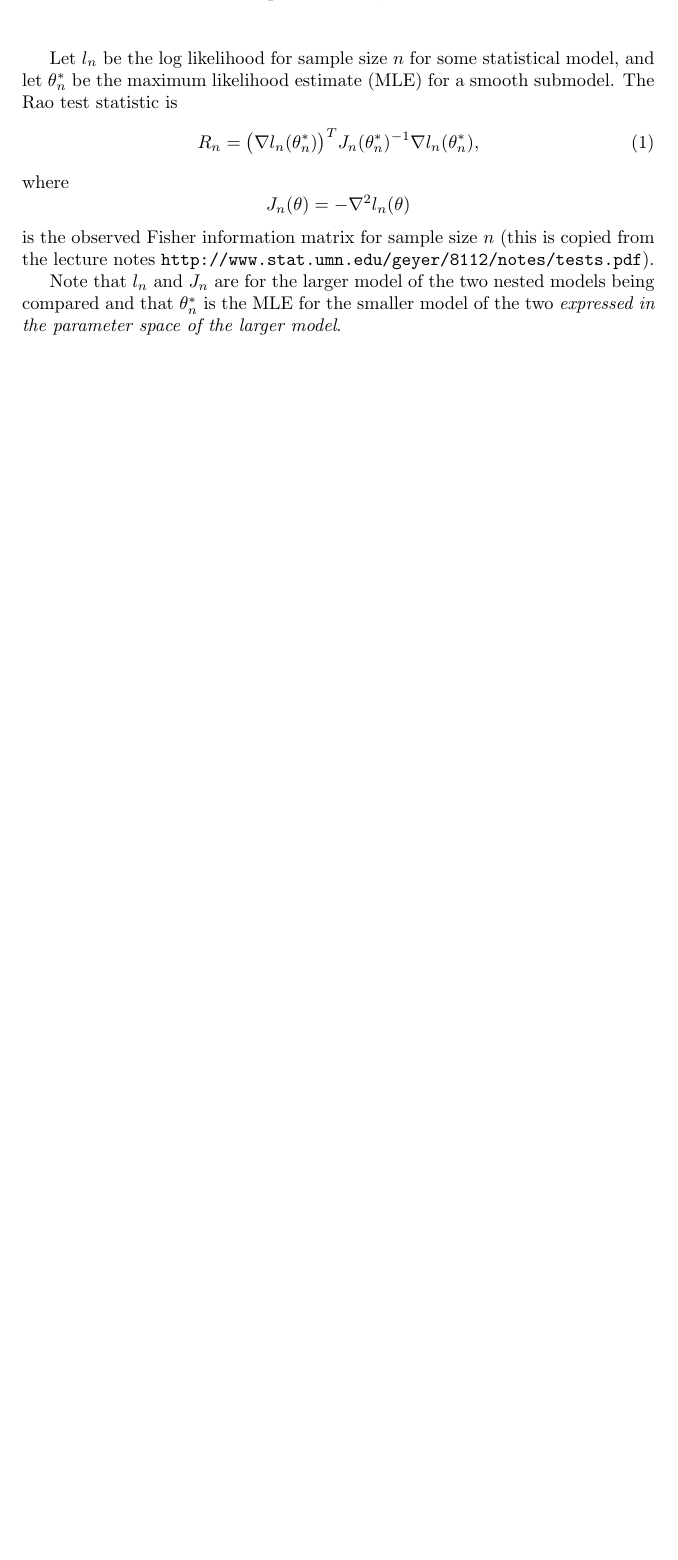
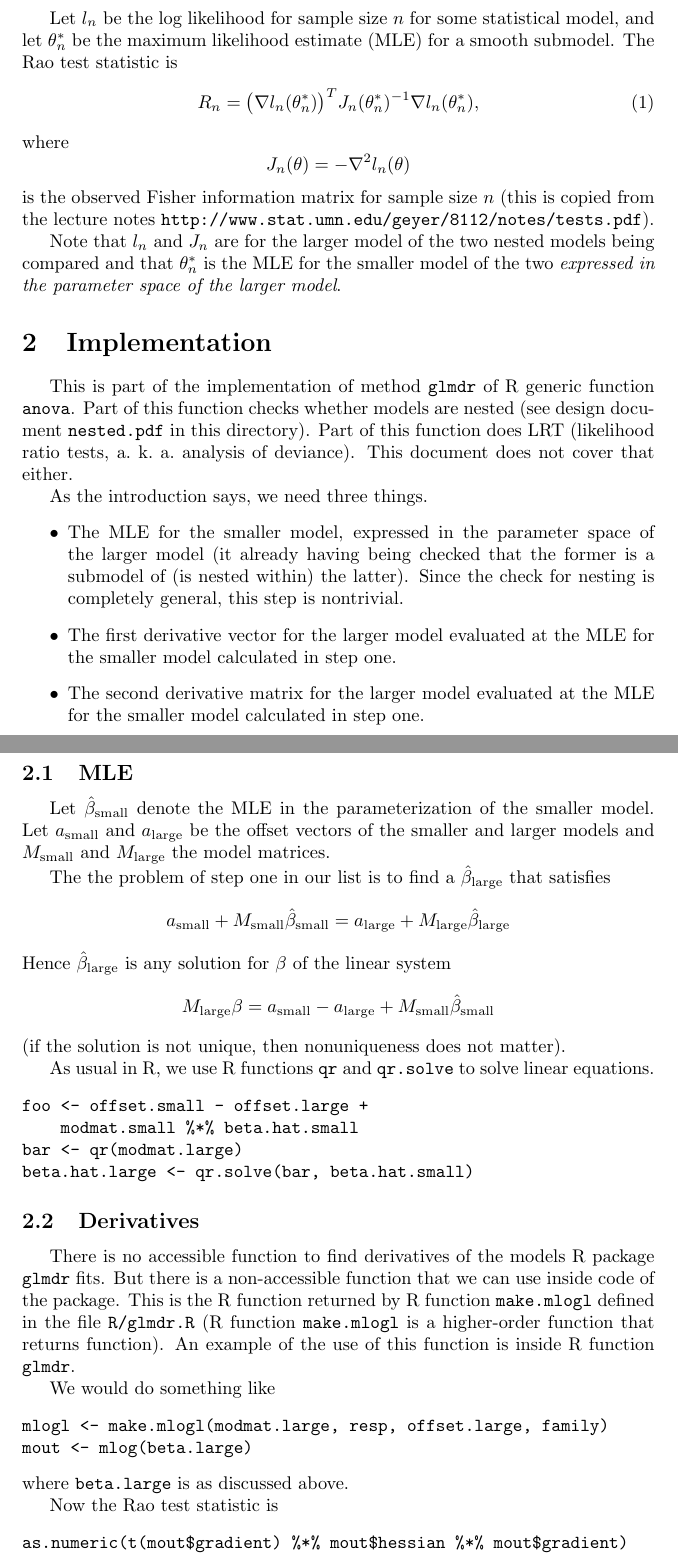
Before and after one commit to cjgeyer/glmdr, a LaTeX document (devel/rao.tex): part of the page before the commit and two parts of pages 1 and 2 of 2 after it, the two joined at a grey line, cut so that both start at the same text, the shorter picture padded with empty space. Compiled offline with pdfLaTeX.

Commit message:
design doc for rao tests finished

```diff
--- a/devel/rao.tex
+++ b/devel/rao.tex
@@ -1,6 +1,8 @@
 
 \documentclass{article}
 
+\usepackage{amstext}
+\usepackage{indentfirst}
 \usepackage{url}
 
 \newcommand{\set}[1]{\{\, #1 \,\}}
@@ -35,4 +39,78 @@ models being compared and that $\theta^*_n$ is the MLE for the smaller
 model of the two \emph{expressed in the parameter space of the larger
 model}.
 
+\section{Implementation}
+
+This is part of the implementation of method \texttt{glmdr} of R generic
+function \texttt{anova}.  Part of this function checks whether models
+are nested (see design document \texttt{nested.pdf} in this directory).
+Part of this function does LRT (likelihood ratio tests,
+a.~k.~a.\ analysis of deviance).  This document does not cover that either.
+
+As the introduction says, we need three things.
+\begin{itemize}
+\item The MLE for the smaller model, expressed in the parameter space of
+the larger model (it already having being checked that the former is a submodel
+of (is nested within) the latter).   Since the check for nesting is completely
+general, this step is nontrivial.
+\item The first derivative vector for the larger model evaluated at the MLE
+for the smaller model calculated in step one.
+\item The second derivative matrix for the larger model evaluated at the MLE
+for the smaller model calculated in step one.
+\end{itemize}
+
+\subsection{MLE}
+
+Let $\hat{\beta}_\text{small}$ denote the MLE in the parameterization
+of the smaller model.  Let $a_\text{small}$ and $a_\text{large}$ be the
+offset vectors of the smaller and larger models and
+$M_\text{small}$ and $M_\text{large}$ the model matrices.
+
+The the problem of step one in our list is to find a $\hat{\beta}_\text{large}$
+that satisfies
+$$
+   a_\text{small} + M_\text{small} \hat{\beta}_\text{small}
+   =
+   a_\text{large} + M_\text{large} \hat{\beta}_\text{large}
+$$
+Hence $\hat{\beta}_\text{large}$ is any solution for $\beta$ of the
+linear system
+$$
+   M_\text{large} \beta
+   =
+   a_\text{small} - a_\text{large} + M_\text{small} \hat{\beta}_\text{small}
+$$
+(if the solution is not unique, then nonuniqueness does not matter).
+
+As usual in R, we use R functions \texttt{qr} and \texttt{qr.solve} to
+solve linear equations.
+\begin{verbatim}
+foo <- offset.small - offset.large +
+    modmat.small %*% beta.hat.small
+bar <- qr(modmat.large)
+beta.hat.large <- qr.solve(bar, beta.hat.small)
+\end{verbatim}
+
+\subsection{Derivatives}
+
+There is no accessible function to find derivatives of the models R package
+\texttt{glmdr} fits.  But there is a non-accessible function that we can
+use inside code of the package.  This is the R function returned by
+R function \texttt{make.mlogl} defined in the file \texttt{R/glmdr.R}
+(R function \texttt{make.mlogl} is a higher-order function that returns
+function).  An example of the use of this function is inside R function
+\texttt{glmdr}.
+
+We would do something like
+\begin{verbatim}
+mlogl <- make.mlogl(modmat.large, resp, offset.large, family)
+mout <- mlog(beta.large)
+\end{verbatim}
+where \texttt{beta.large} is as discussed above.
+
+Now the Rao test statistic is
+\begin{verbatim}
+as.numeric(t(mout$gradient) %*% mout$hessian %*% mout$gradient)
+\end{verbatim}
+
 \end{document}
```
Also changed, not shown: devel/rao.tex (2 more changed lines).
